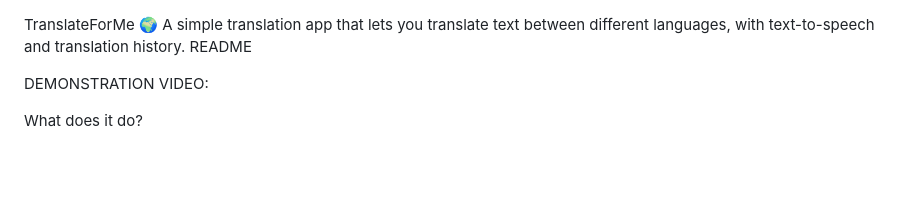
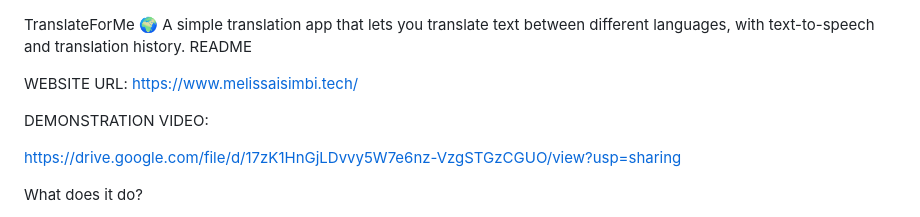
Before and after one commit to Melissa24808/TranslateForMe, a Markdown page: README.md, the part around the change. GitHub-like rendering; blank space fills up the shorter version.

Commit message:
VIDEO LINK:

```diff
--- a/README.md
+++ b/README.md
@@ -2,7 +2,11 @@ TranslateForMe 🌍
 A simple translation app that lets you translate text between different languages, with text-to-speech and translation history.
 README
 
+WEBSITE URL: https://www.melissaisimbi.tech/
+
 DEMONSTRATION VIDEO:
+
+https://drive.google.com/file/d/17zK1HnGjLDvvy5W7e6nz-VzgSTGzCGUO/view?usp=sharing
 
 
 
```
